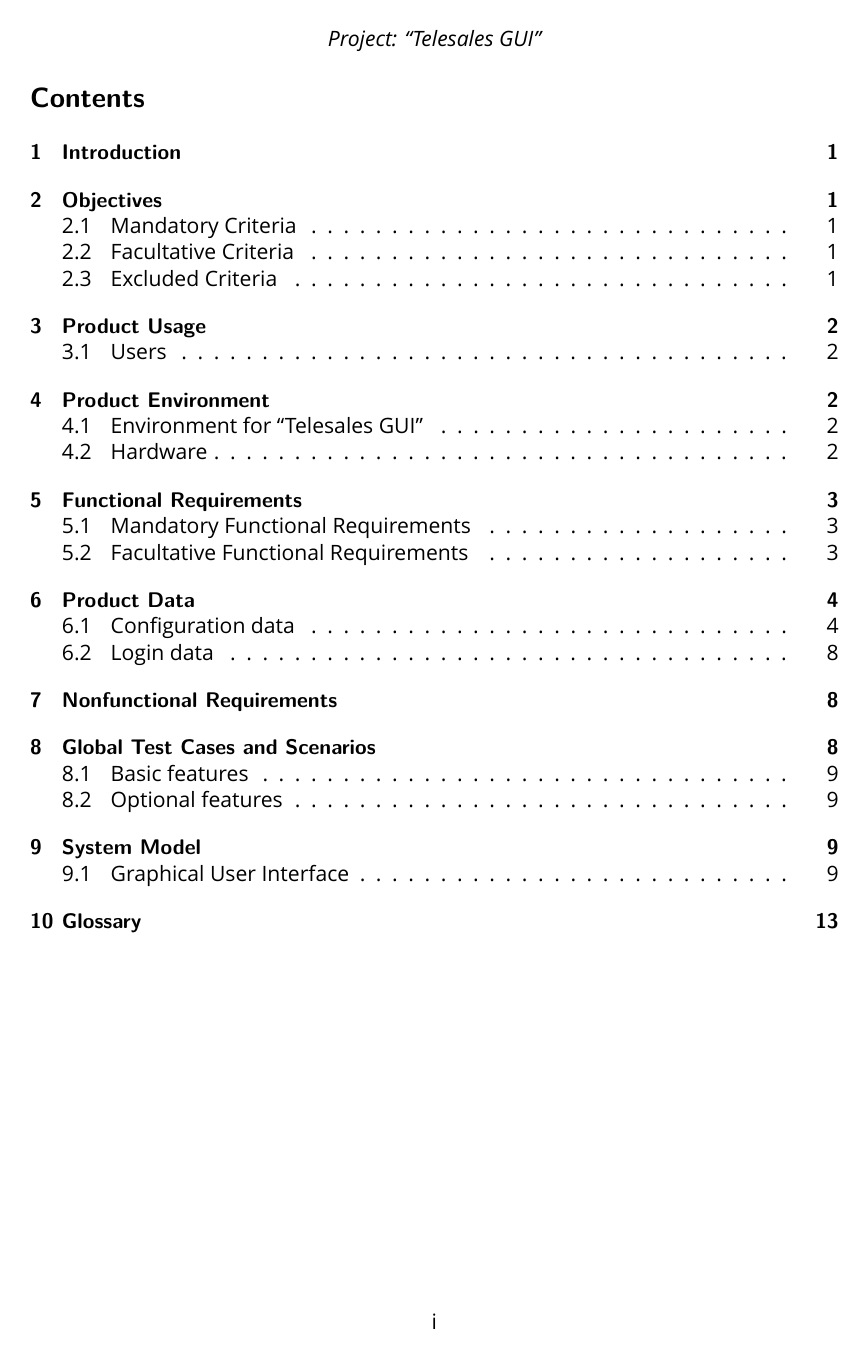
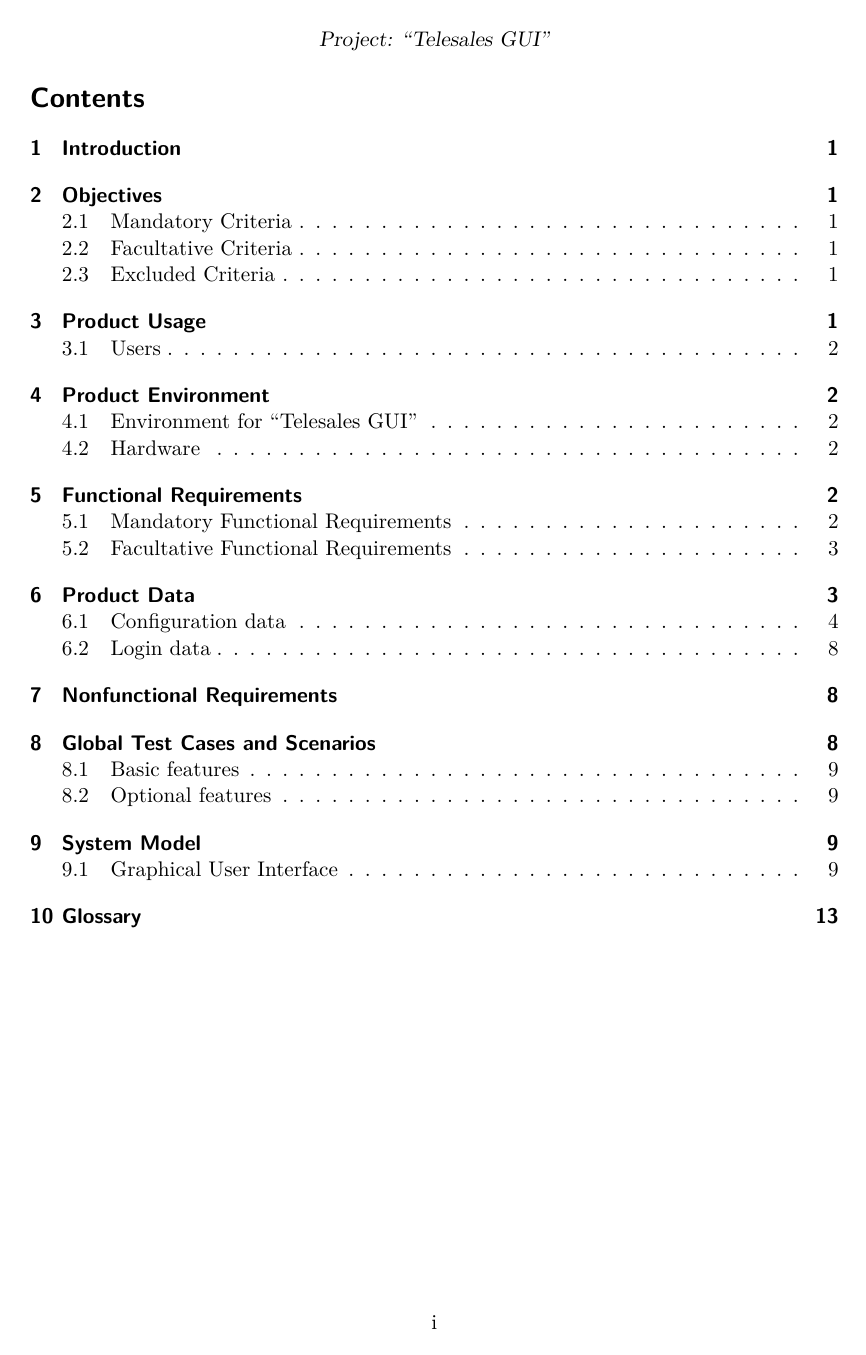
Before and after one commit to Grommetox/Telesales, a LaTeX document (1 Requirements/LaTeX/Functional_Requirements_Document.tex): page 2 of 15. Compiled offline with XeLaTeX; a missing font is replaced by an installed copy or a similar font.

Commit message:
.gitignore added for unnecessary files. XeLaTeX -> LaTeX Conversion

```diff
--- a/1 Requirements/LaTeX/Functional_Requirements_Document.tex
+++ b/1 Requirements/LaTeX/Functional_Requirements_Document.tex
@@ -5,8 +5,8 @@
 \usepackage{color}
 \usepackage{hyperref}
 \usepackage{enumerate}
-\usepackage{fontspec}
-\setmainfont{Verdana}
+%\usepackage{fontspec}
+%\setmainfont{Verdana}
 \usepackage{pdflscape}
 
 % Defined short commands please here
```
Also changed, not shown: 1 Requirements/LaTeX/Functional_Requirements_Document.pdf, 6 other files.
